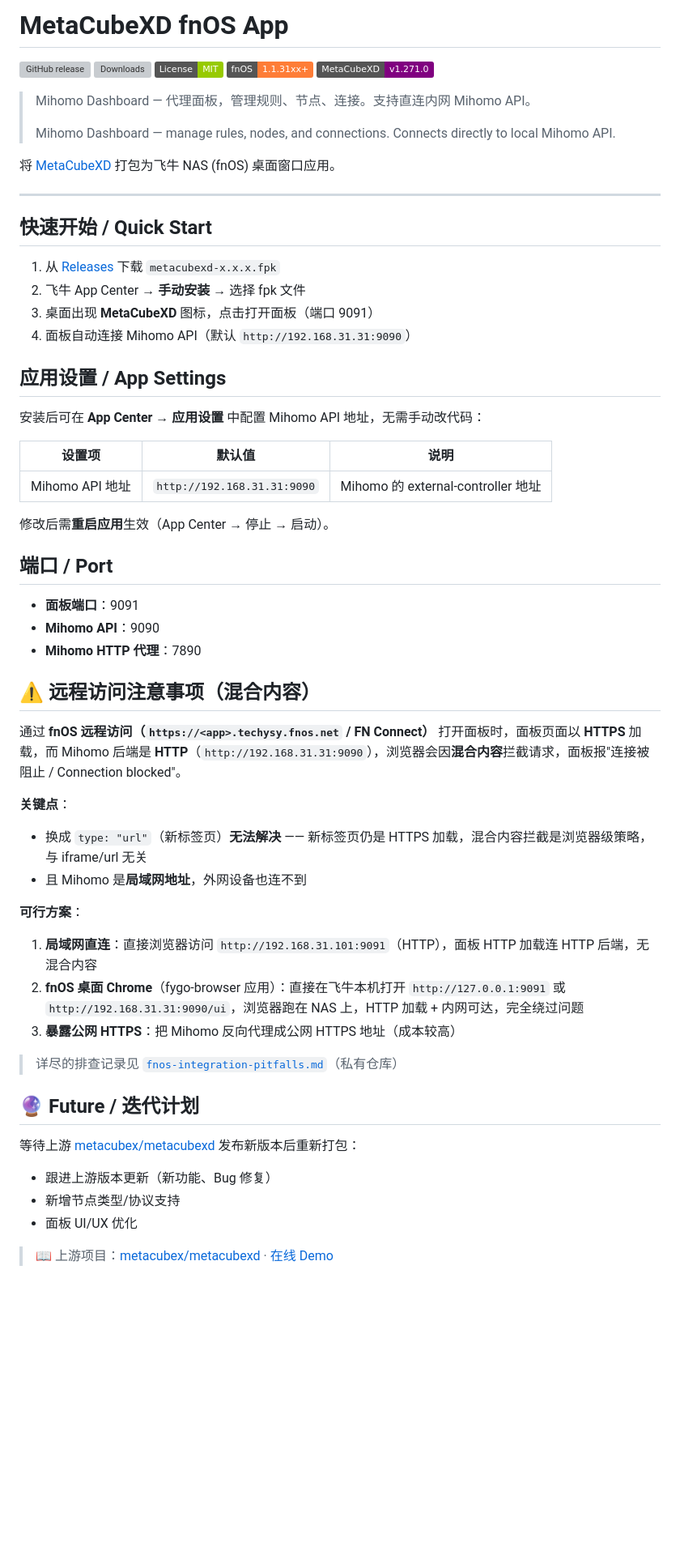
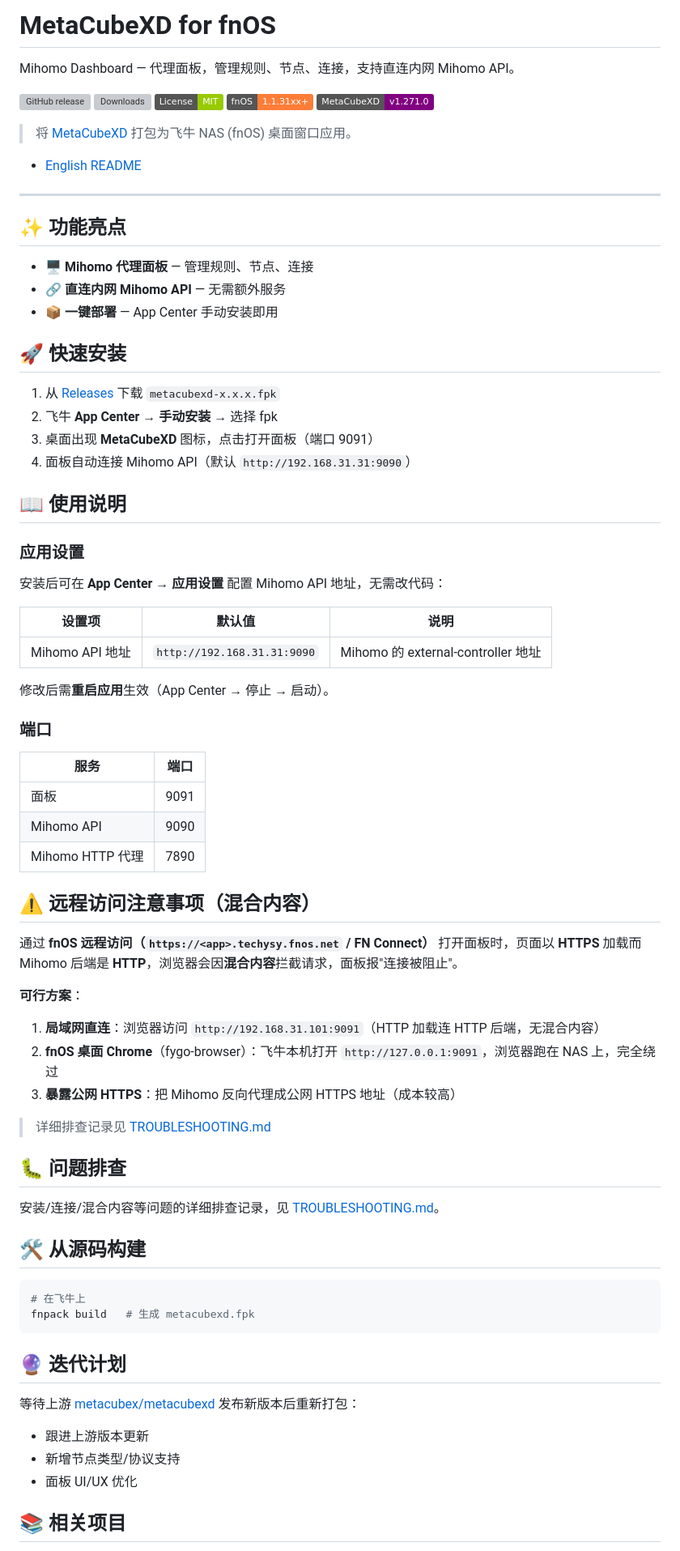
Before and after one commit to techysy/metacubexd-fnos, a Markdown page: README.md, the part around one of its changes. Shown at 81% size. Drawn GitHub-style; badges without logos; blank space fills up the shorter version; grey boxes are pictures that could not be loaded.

Commit message:
Docs: README 按 readme-structure 规范重构 — 主版中文 + 独立 en 版 + 排障拆独立文档

````diff
--- a/README.md
+++ b/README.md
@@ -1,4 +1,6 @@
-# MetaCubeXD fnOS App
+# MetaCubeXD for fnOS
+
+Mihomo Dashboard — 代理面板，管理规则、节点、连接，支持直连内网 Mihomo API。
 
 [![GitHub release](https://img.shields.io/github/v/release/techysy/metacubexd-fnos?label=Release&color=blue)](https://github.com/techysy/metacubexd-fnos/releases)
 [![Downloads](https://img.shields.io/github/downloads/techysy/metacubexd-fnos/total?label=Downloads&color=green)](https://github.com/techysy/metacubexd-fnos/releases)
@@ -6,24 +8,30 @@
 [![fnOS 1.1.31xx](https://img.shields.io/badge/fnOS-1.1.31xx+-orange.svg)](https://developer.fnnas.com/docs/guide)
 [![MetaCubeXD v1.271.0](https://img.shields.io/badge/MetaCubeXD-v1.271.0-purple.svg)](https://github.com/metacubex/metacubexd)
 
-> Mihomo Dashboard — 代理面板，管理规则、节点、连接。支持直连内网 Mihomo API。
->
-> Mihomo Dashboard — manage rules, nodes, and connections. Connects directly to local Mihomo API.
+> 将 [MetaCubeXD](https://github.com/metacubex/metacubexd) 打包为飞牛 NAS (fnOS) 桌面窗口应用。
 
-将 [MetaCubeXD](https://github.com/metacubex/metacubexd) 打包为飞牛 NAS (fnOS) 桌面窗口应用。
+- [English README](./README.en.md)
 
 ---
 
-## 快速开始 / Quick Start
+## ✨ 功能亮点
+
+- 🖥️ **Mihomo 代理面板** — 管理规则、节点、连接
+- 🔗 **直连内网 Mihomo API** — 无需额外服务
+- 📦 **一键部署** — App Center 手动安装即用
+
+## 🚀 快速安装
 
 1. 从 [Releases](https://github.com/techysy/metacubexd-fnos/releases) 下载 `metacubexd-x.x.x.fpk`
-2. 飞牛 App Center → **手动安装** → 选择 fpk 文件
+2. 飞牛 **App Center → 手动安装** → 选择 fpk
 3. 桌面出现 **MetaCubeXD** 图标，点击打开面板（端口 9091）
 4. 面板自动连接 Mihomo API（默认 `http://192.168.31.31:9090`）
 
-## 应用设置 / App Settings
+## 📖 使用说明
 
-安装后可在 **App Center → 应用设置** 中配置 Mihomo API 地址，无需手动改代码：
+### 应用设置
+
+安装后可在 **App Center → 应用设置** 配置 Mihomo API 地址，无需改代码：
 
 | 设置项 | 默认值 | 说明 |
 |---|---|---|
@@ -31,34 +39,44 @@
 
 修改后需**重启应用**生效（App Center → 停止 → 启动）。
 
-## 端口 / Port
+### 端口
 
-- **面板端口**：9091
-- **Mihomo API**：9090
-- **Mihomo HTTP 代理**：7890
+| 服务 | 端口 |
+|---|---|
+| 面板 | 9091 |
+| Mihomo API | 9090 |
+| Mihomo HTTP 代理 | 7890 |
 
 ## ⚠️ 远程访问注意事项（混合内容）
 
-通过 **fnOS 远程访问（`https://<app>.techysy.fnos.net` / FN Connect）** 打开面板时，面板页面以 **HTTPS** 加载，而 Mihomo 后端是 **HTTP**（`http://192.168.31.31:9090`），浏览器会因**混合内容**拦截请求，面板报"连接被阻止 / Connection blocked"。
-
-**关键点**：
-- 换成 `type: "url"`（新标签页）**无法解决** —— 新标签页仍是 HTTPS 加载，混合内容拦截是浏览器级策略，与 iframe/url 无关
-- 且 Mihomo 是**局域网地址**，外网设备也连不到
+通过 **fnOS 远程访问（`https://<app>.techysy.fnos.net` / FN Connect）** 打开面板时，页面以 **HTTPS** 加载而 Mihomo 后端是 **HTTP**，浏览器会因**混合内容**拦截请求，面板报"连接被阻止"。
 
 **可行方案**：
-1. **局域网直连**：直接浏览器访问 `http://192.168.31.101:9091`（HTTP），面板 HTTP 加载连 HTTP 后端，无混合内容
-2. **fnOS 桌面 Chrome**（fygo-browser 应用）：直接在飞牛本机打开 `http://127.0.0.1:9091` 或 `http://192.168.31.31:9090/ui`，浏览器跑在 NAS 上，HTTP 加载 + 内网可达，完全绕过问题
+
+1. **局域网直连**：浏览器访问 `http://192.168.31.101:9091`（HTTP 加载连 HTTP 后端，无混合内容）
+2. **fnOS 桌面 Chrome**（fygo-browser）：飞牛本机打开 `http://127.0.0.1:9091`，浏览器跑在 NAS 上，完全绕过
 3. **暴露公网 HTTPS**：把 Mihomo 反向代理成公网 HTTPS 地址（成本较高）
 
-> 详尽的排查记录见 [`fnos-integration-pitfalls.md`](https://github.com/techysy/fnos-app-dev-skill/blob/main/references/fnos-integration-pitfalls.md)（私有仓库）
+> 详细排查记录见 [TROUBLESHOOTING.md](./TROUBLESHOOTING.md)
 
-## 🔮 Future / 迭代计划
+## 🐛 问题排查
+
+安装/连接/混合内容等问题的详细排查记录，见 [TROUBLESHOOTING.md](./TROUBLESHOOTING.md)。
+
+## 🛠️ 从源码构建
+
+```bash
+# 在飞牛上
+fnpack build   # 生成 metacubexd.fpk
+```
+
+## 🔮 迭代计划
 
 等待上游 [metacubex/metacubexd](https://github.com/metacubex/metacubexd) 发布新版本后重新打包：
 
-- 跟进上游版本更新（新功能、Bug 修复）
+- 跟进上游版本更新
 - 新增节点类型/协议支持
 - 面板 UI/UX 优化
 
-> 📖 上游项目：[metacubex/metacubexd](https://github.com/metacubex/metacubexd) · [在线 Demo](https://metacubex.github.io/metacubexd/)
+## 📚 相关项目
 
````
Also changed, not shown: other parts of README.md (+2 -5 lines), README.en.md (added, +89 -0 lines), TROUBLESHOOTING.md (added, +22 -0 lines).
